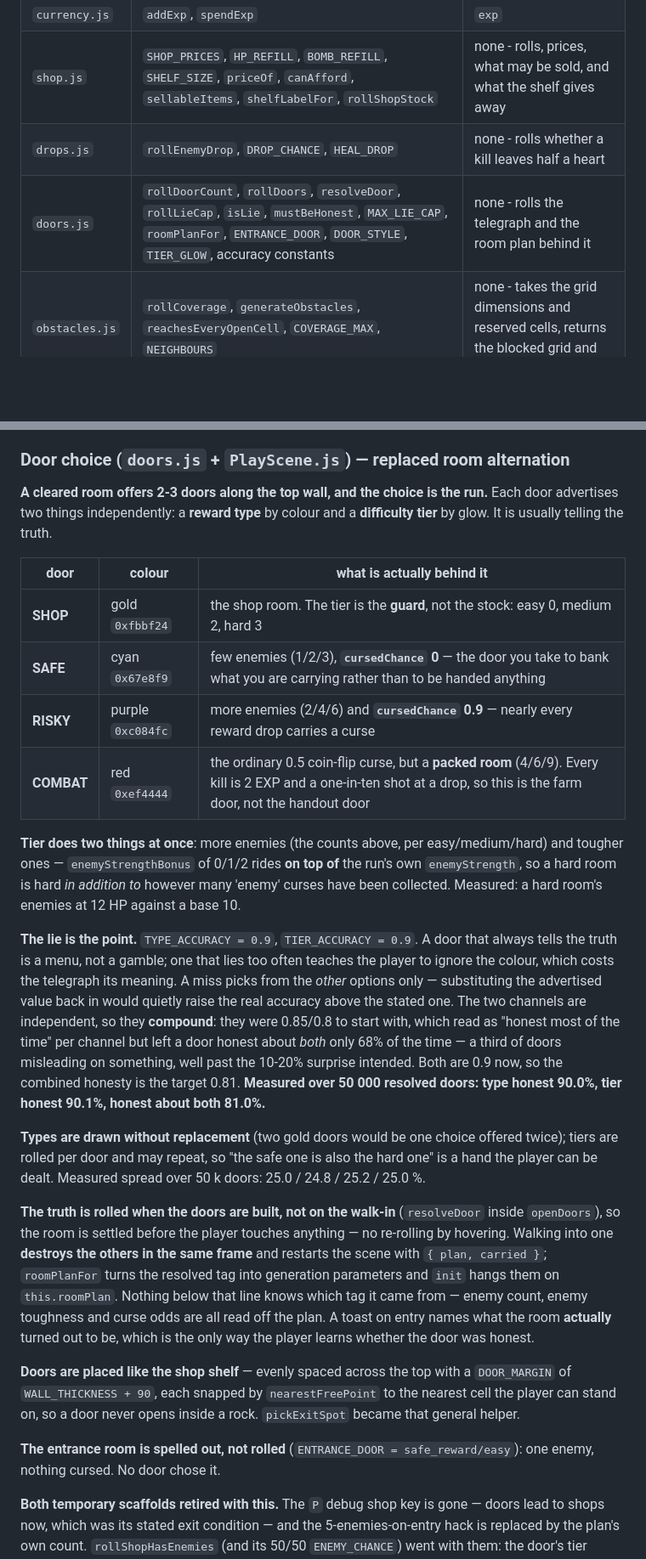
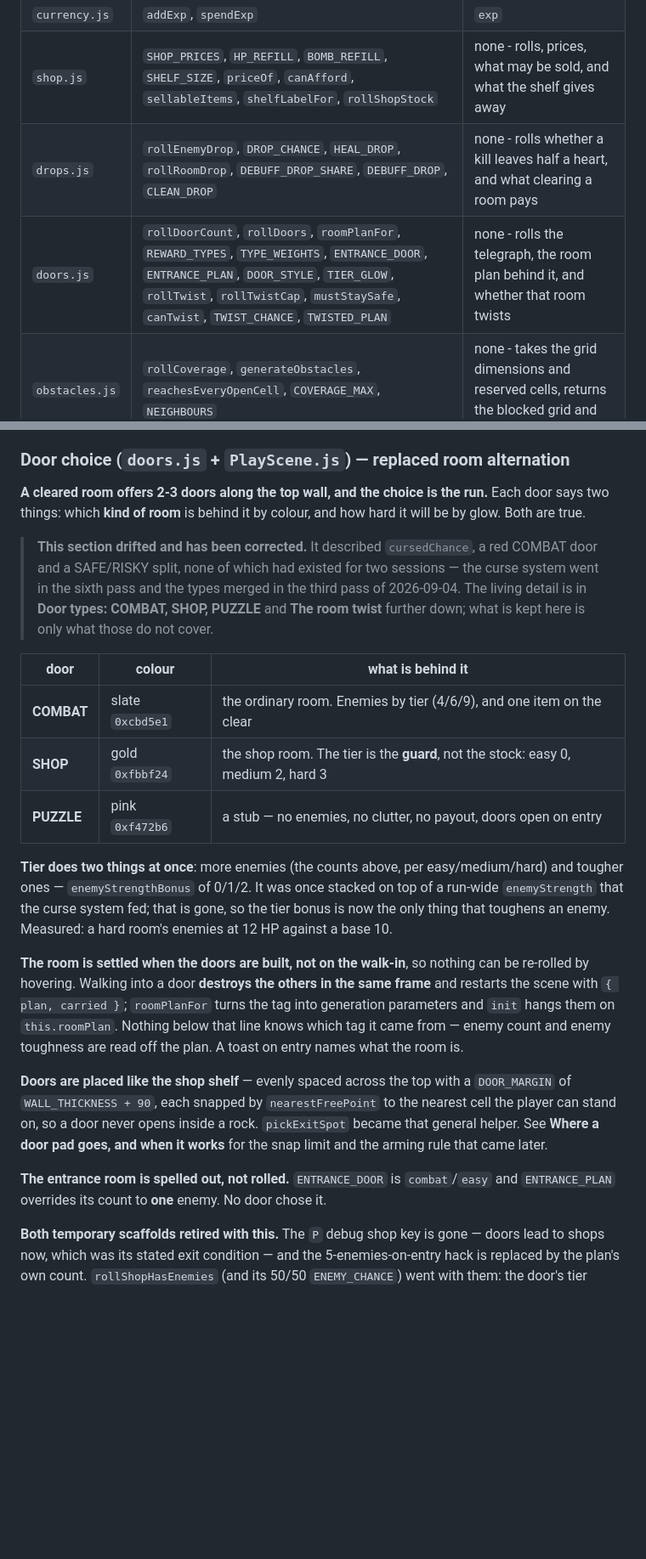
Before and after one commit to kyuugraphy/one-bomb-left, a Markdown page: zz_status.md, 2 parts joined by grey strips. Shown at 85% size. Rendered like a GitHub page; blank space fills up the shorter version.

```diff
--- a/zz_status.md
+++ b/zz_status.md
@@ -130,8 +137,8 @@ Top-down twin-stick prototype. Phaser 4 + Vite, plain JS, ES modules. Vitest for
 | `bombs.js` | `useBomb`, `refillBomb` (30% chance, injected RNG) | `bombCount` |
 | `currency.js` | `addExp`, `spendExp` | `exp` |
 | `shop.js` | `SHOP_PRICES`, `HP_REFILL`, `BOMB_REFILL`, `SHELF_SIZE`, `priceOf`, `canAfford`, `sellableItems`, `shelfLabelFor`, `rollShopStock` | none - rolls, prices, what may be sold, and what the shelf gives away |
-| `drops.js` | `rollEnemyDrop`, `DROP_CHANCE`, `HEAL_DROP` | none - rolls whether a kill leaves half a heart |
-| `doors.js` | `rollDoorCount`, `rollDoors`, `resolveDoor`, `rollLieCap`, `isLie`, `mustBeHonest`, `MAX_LIE_CAP`, `roomPlanFor`, `ENTRANCE_DOOR`, `DOOR_STYLE`, `TIER_GLOW`, accuracy constants | none - rolls the telegraph and the room plan behind it |
+| `drops.js` | `rollEnemyDrop`, `DROP_CHANCE`, `HEAL_DROP`, `rollRoomDrop`, `DEBUFF_DROP_SHARE`, `DEBUFF_DROP`, `CLEAN_DROP` | none - rolls whether a kill leaves half a heart, and what clearing a room pays |
+| `doors.js` | `rollDoorCount`, `rollDoors`, `roomPlanFor`, `REWARD_TYPES`, `TYPE_WEIGHTS`, `ENTRANCE_DOOR`, `ENTRANCE_PLAN`, `DOOR_STYLE`, `TIER_GLOW`, `rollTwist`, `rollTwistCap`, `mustStaySafe`, `canTwist`, `TWIST_CHANCE`, `TWISTED_PLAN` | none - rolls the telegraph, the room plan behind it, and whether that room twists |
 | `obstacles.js` | `rollCoverage`, `generateObstacles`, `reachesEveryOpenCell`, `COVERAGE_MAX`, `NEIGHBOURS` | none - takes the grid dimensions and reserved cells, returns the blocked grid and the shapes to paint |
 | `bullets.js` | `BULLET_SPEED`, `BULLET_RANGE`, `BULLET_LIFETIME`, `ENEMY_SHOT_RANGE`, `ENEMY_SHOT_LIFETIME`, `rangeReachedAt`, `travelIn`, `limitThatBinds`, `slowestSpeedRangeStillBinds` | none - the numbers behind a shot and which limit ends it |
 | `run.js` | `freshGameState`, `roomFor`, `recordDoorOutcome` | owns `gameState`'s shape; turns a restart payload into the room to build; books what a taken door turned out to be |
@@ -243,26 +250,23 @@ An already-owned reward **costs nothing**: `takeReward` short-circuits before to
 - The health bar is **rebuilt**, not resized, when Iron Plating changes `maxHp` — 6 segments → 7, and the extra max HP is handed over as real HP.
 
 ### Door choice (`doors.js` + `PlayScene.js`) — replaced room alternation
-**A cleared room offers 2-3 doors along the top wall, and the choice is the run.** Each door advertises two things independently: a **reward type** by colour and a **difficulty tier** by glow. It is usually telling the truth.
+**A cleared room offers 2-3 doors along the top wall, and the choice is the run.** Each door says two things: which **kind of room** is behind it by colour, and how hard it will be by glow. Both are true.
 
-| door | colour | what is actually behind it |
+> **This section drifted and has been corrected.** It described `cursedChance`, a red COMBAT door and a SAFE/RISKY split, none of which had existed for two sessions — the curse system went in the sixth pass and the types merged in the third pass of 2026-09-04. The living detail is in **Door types: COMBAT, SHOP, PUZZLE** and **The room twist** further down; what is kept here is only what those do not cover.
+
+| door | colour | what is behind it |
 |---|---|---|
+| **COMBAT** | slate `0xcbd5e1` | the ordinary room. Enemies by tier (4/6/9), and one item on the clear |
 | **SHOP** | gold `0xfbbf24` | the shop room. The tier is the **guard**, not the stock: easy 0, medium 2, hard 3 |
-| **SAFE** | cyan `0x67e8f9` | few enemies (1/2/3), **`cursedChance` 0** — the door you take to bank what you are carrying rather than to be handed anything |
-| **RISKY** | purple `0xc084fc` | more enemies (2/4/6) and **`cursedChance` 0.9** — nearly every reward drop carries a curse |
-| **COMBAT** | red `0xef4444` | the ordinary 0.5 coin-flip curse, but a **packed room** (4/6/9). Every kill is 2 EXP and a one-in-ten shot at a drop, so this is the farm door, not the handout door |
+| **PUZZLE** | pink `0xf472b6` | a stub — no enemies, no clutter, no payout, doors open on entry |
 
-**Tier does two things at once**: more enemies (the counts above, per easy/medium/hard) and tougher ones — `enemyStrengthBonus` of 0/1/2 rides **on top of** the run's own `enemyStrength`, so a hard room is hard *in addition to* however many 'enemy' curses have been collected. Measured: a hard room's enemies at 12 HP against a base 10.
+**Tier does two things at once**: more enemies (the counts above, per easy/medium/hard) and tougher ones — `enemyStrengthBonus` of 0/1/2. It was once stacked on top of a run-wide `enemyStrength` that the curse system fed; that is gone, so the tier bonus is now the only thing that toughens an enemy. Measured: a hard room's enemies at 12 HP against a base 10.
 
-**The lie is the point.** `TYPE_ACCURACY = 0.9`, `TIER_ACCURACY = 0.9`. A door that always tells the truth is a menu, not a gamble; one that lies too often teaches the player to ignore the colour, which costs the telegraph its meaning. A miss picks from the *other* options only — substituting the advertised value back in would quietly raise the real accuracy above the stated one. The two channels are independent, so they **compound**: they were 0.85/0.8 to start with, which read as "honest most of the time" per channel but left a door honest about *both* only 68% of the time — a third of doors misleading on something, well past the 10-20% surprise intended. Both are 0.9 now, so the combined honesty is the target 0.81. **Measured over 50 000 resolved doors: type honest 90.0%, tier honest 90.1%, honest about both 81.0%.**
+**The room is settled when the doors are built, not on the walk-in**, so nothing can be re-rolled by hovering. Walking into a door **destroys the others in the same frame** and restarts the scene with `{ plan, carried }`; `roomPlanFor` turns the tag into generation parameters and `init` hangs them on `this.roomPlan`. Nothing below that line knows which tag it came from — enemy count and enemy toughness are read off the plan. A toast on entry names what the room is.
 
-**Types are drawn without replacement** (two gold doors would be one choice offered twice); tiers are rolled per door and may repeat, so "the safe one is also the hard one" is a hand the player can be dealt. Measured spread over 50 k doors: 25.0 / 24.8 / 25.2 / 25.0 %.
+**Doors are placed like the shop shelf** — evenly spaced across the top with a `DOOR_MARGIN` of `WALL_THICKNESS + 90`, each snapped by `nearestFreePoint` to the nearest cell the player can stand on, so a door never opens inside a rock. `pickExitSpot` became that general helper. See **Where a door pad goes, and when it works** for the snap limit and the arming rule that came later.
 
-**The truth is rolled when the doors are built, not on the walk-in** (`resolveDoor` inside `openDoors`), so the room is settled before the player touches anything — no re-rolling by hovering. Walking into one **destroys the others in the same frame** and restarts the scene with `{ plan, carried }`; `roomPlanFor` turns the resolved tag into generation parameters and `init` hangs them on `this.roomPlan`. Nothing below that line knows which tag it came from — enemy count, enemy toughness and curse odds are all read off the plan. A toast on entry names what the room **actually** turned out to be, which is the only way the player learns whether the door was honest.
-
-**Doors are placed like the shop shelf** — evenly spaced across the top with a `DOOR_MARGIN` of `WALL_THICKNESS + 90`, each snapped by `nearestFreePoint` to the nearest cell the player can stand on, so a door never opens inside a rock. `pickExitSpot` became that general helper.
-
-**The entrance room is spelled out, not rolled** (`ENTRANCE_DOOR = safe_reward/easy`): one enemy, nothing cursed. No door chose it.
+**The entrance room is spelled out, not rolled.** `ENTRANCE_DOOR` is `combat`/`easy` and `ENTRANCE_PLAN` overrides its count to **one** enemy. No door chose it.
 
 **Both temporary scaffolds retired with this.** The `P` debug shop key is gone — doors lead to shops now, which was its stated exit condition — and the 5-enemies-on-entry hack is replaced by the plan's own count. `rollShopHasEnemies` (and its 50/50 `ENEMY_CHANCE`) went with them: the door's tier decides whether a shop is guarded, so a coin flip behind the player's back would only contradict the glow they just read.
 
```
Also changed, not shown: other parts of zz_status.md (+63 -24 lines).
